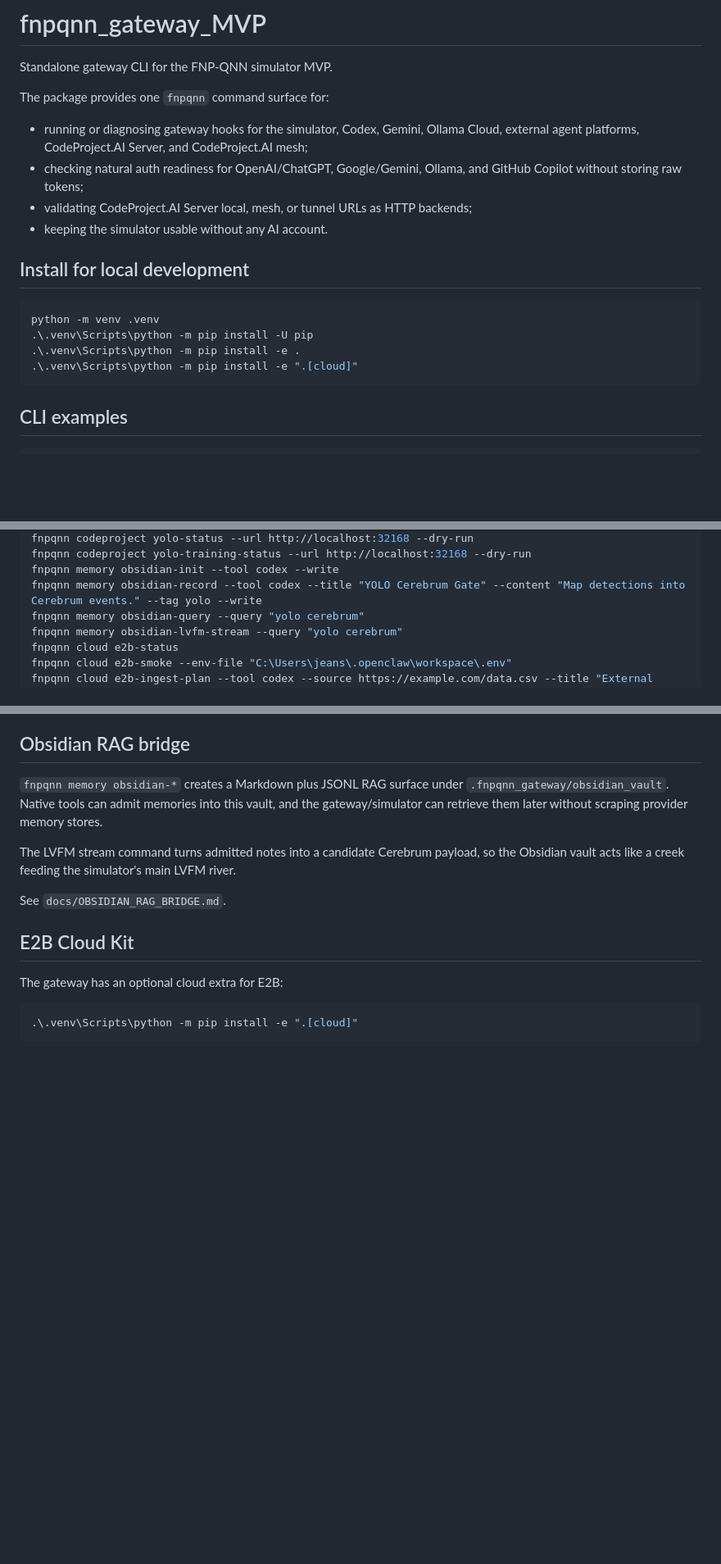
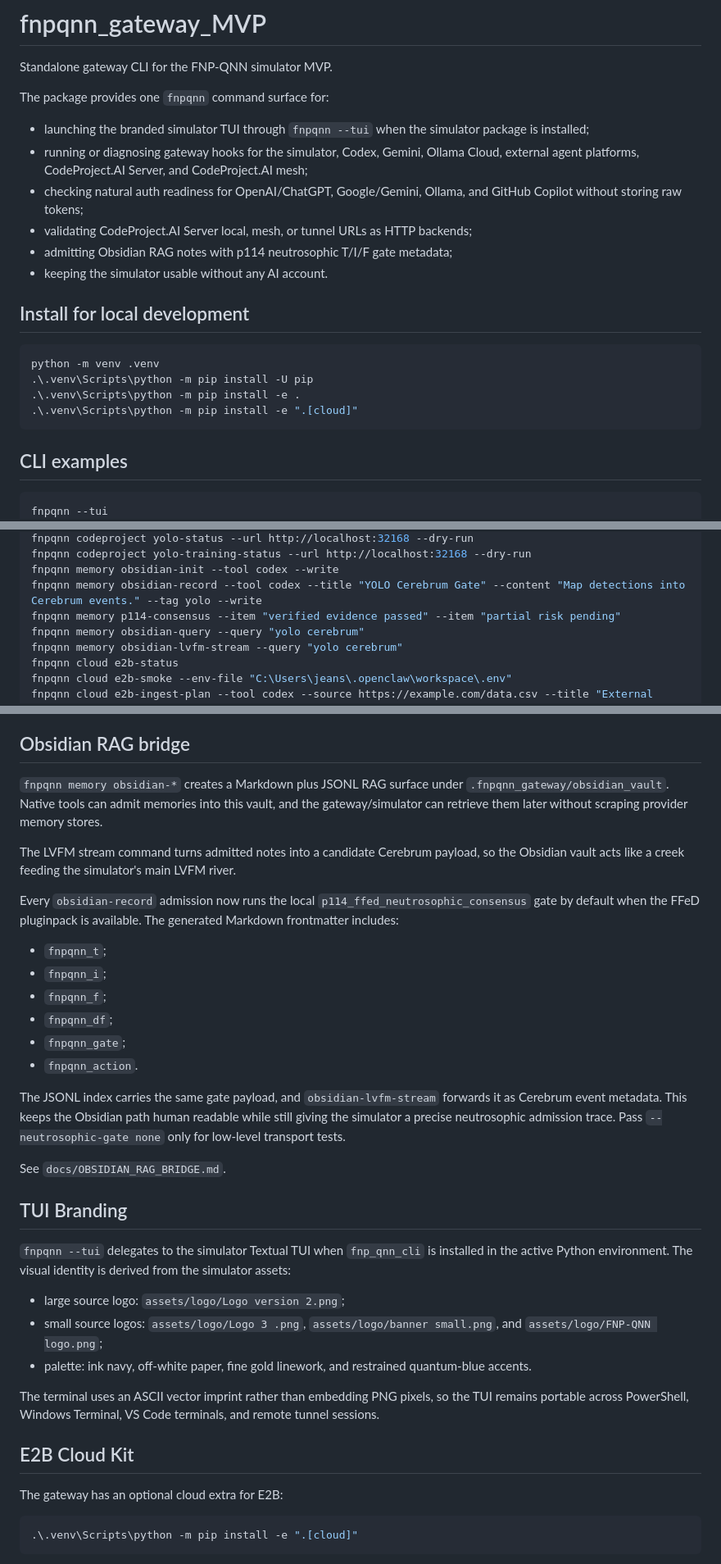
Before and after one commit to SeCuReDmE-main-dev/fnpqnn_gateway_MVP, a Markdown page: README.md, 3 parts joined by grey strips. Shown at 82% size. Rendered like a GitHub page; blank space fills up the shorter version.

Commit message:
feat: update README with TUI branding details and enhance memory command functionality

````diff
--- a/README.md
+++ b/README.md
@@ -4,9 +4,11 @@ Standalone gateway CLI for the FNP-QNN simulator MVP.
 
 The package provides one `fnpqnn` command surface for:
 
+- launching the branded simulator TUI through `fnpqnn --tui` when the simulator package is installed;
 - running or diagnosing gateway hooks for the simulator, Codex, Gemini, Ollama Cloud, external agent platforms, CodeProject.AI Server, and CodeProject.AI mesh;
 - checking natural auth readiness for OpenAI/ChatGPT, Google/Gemini, Ollama, and GitHub Copilot without storing raw tokens;
 - validating CodeProject.AI Server local, mesh, or tunnel URLs as HTTP backends;
+- admitting Obsidian RAG notes with p114 neutrosophic T/I/F gate metadata;
 - keeping the simulator usable without any AI account.
 
 ## Install for local development
@@ -21,6 +23,7 @@ python -m venv .venv
 ## CLI examples
 
 ```powershell
+fnpqnn --tui
 fnpqnn gateway hooks
 fnpqnn gateway run --hook simulator --dry-run
 fnpqnn gateway run --hook codeproject-ai --codeproject-url http://localhost:32168
@@ -39,6 +42,7 @@ fnpqnn codeproject yolo-status --url http://localhost:32168 --dry-run
 fnpqnn codeproject yolo-training-status --url http://localhost:32168 --dry-run
 fnpqnn memory obsidian-init --tool codex --write
 fnpqnn memory obsidian-record --tool codex --title "YOLO Cerebrum Gate" --content "Map detections into Cerebrum events." --tag yolo --write
+fnpqnn memory p114-consensus --item "verified evidence passed" --item "partial risk pending"
 fnpqnn memory obsidian-query --query "yolo cerebrum"
 fnpqnn memory obsidian-lvfm-stream --query "yolo cerebrum"
 fnpqnn cloud e2b-status
@@ -108,7 +112,39 @@ simulator-facing command contract.
 
 The LVFM stream command turns admitted notes into a candidate Cerebrum payload, so the Obsidian vault acts like a creek feeding the simulator's main LVFM river.
 
+Every `obsidian-record` admission now runs the local
+`p114_ffed_neutrosophic_consensus` gate by default when the FFeD pluginpack is
+available. The generated Markdown frontmatter includes:
+
+- `fnpqnn_t`;
+- `fnpqnn_i`;
+- `fnpqnn_f`;
+- `fnpqnn_df`;
+- `fnpqnn_gate`;
+- `fnpqnn_action`.
+
+The JSONL index carries the same gate payload, and `obsidian-lvfm-stream`
+forwards it as Cerebrum event metadata. This keeps the Obsidian path human
+readable while still giving the simulator a precise neutrosophic admission
+trace. Pass `--neutrosophic-gate none` only for low-level transport tests.
+
 See `docs/OBSIDIAN_RAG_BRIDGE.md`.
+
+## TUI Branding
+
+`fnpqnn --tui` delegates to the simulator Textual TUI when `fnp_qnn_cli` is
+installed in the active Python environment. The visual identity is derived from
+the simulator assets:
+
+- large source logo: `assets/logo/Logo version 2.png`;
+- small source logos: `assets/logo/Logo 3 .png`,
+  `assets/logo/banner small.png`, and `assets/logo/FNP-QNN logo.png`;
+- palette: ink navy, off-white paper, fine gold linework, and restrained
+  quantum-blue accents.
+
+The terminal uses an ASCII vector imprint rather than embedding PNG pixels, so
+the TUI remains portable across PowerShell, Windows Terminal, VS Code terminals,
+and remote tunnel sessions.
 
 ## E2B Cloud Kit
 
````
